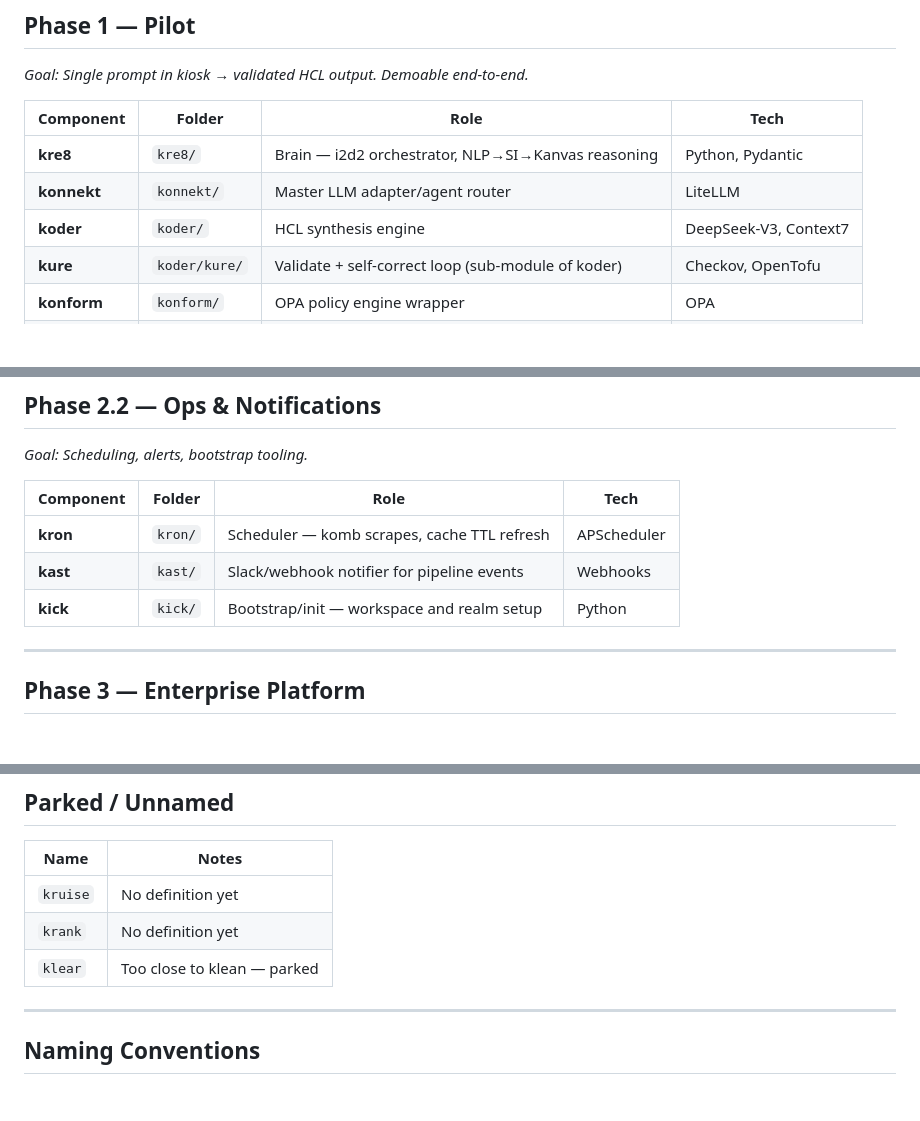
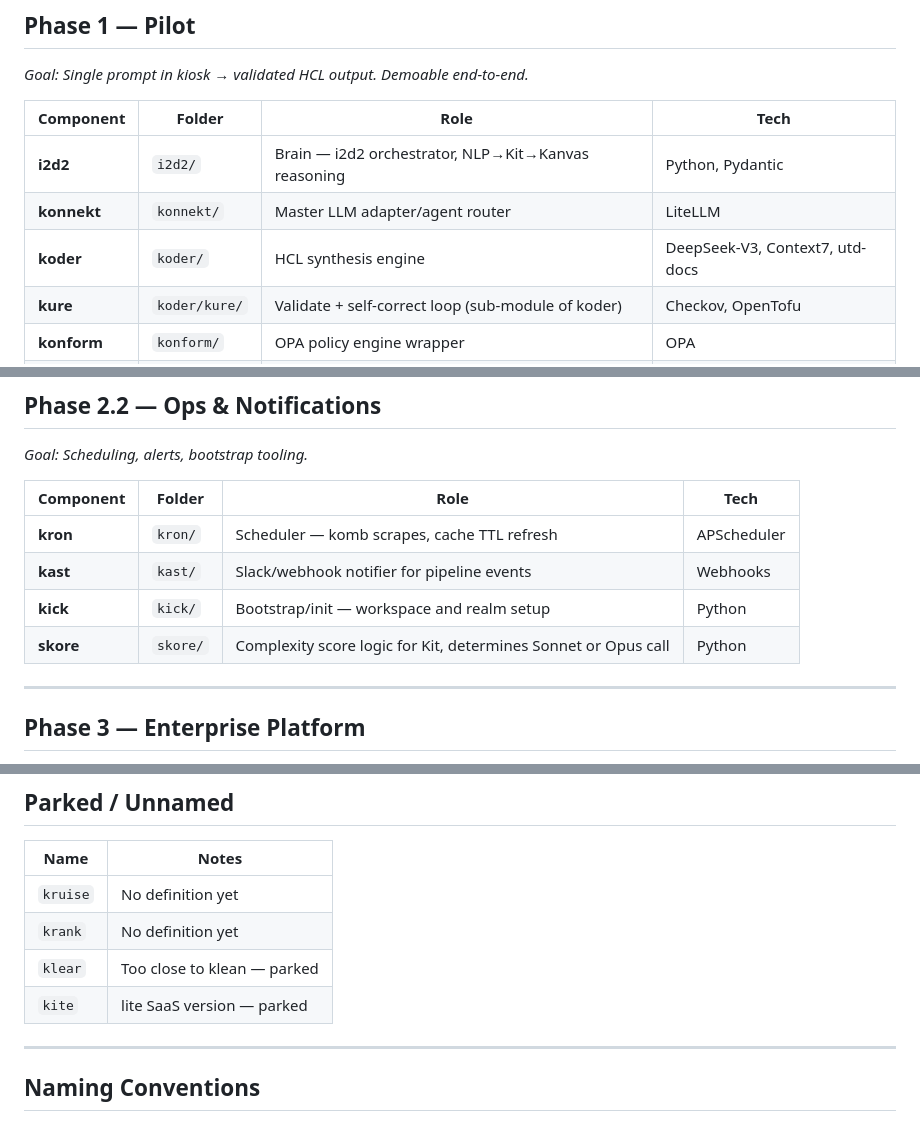
Before and after one commit to klokworkai/kre8, a Markdown page: docs/components.md, 3 parts joined by grey strips. Drawn GitHub-style; blank space fills up the shorter version.

```diff
--- a/docs/components.md
+++ b/docs/components.md
@@ -9,9 +9,9 @@
 
 | Component | Folder | Role | Tech |
 |---|---|---|---|
-| **kre8** | `kre8/` | Brain — i2d2 orchestrator, NLP→SI→Kanvas reasoning | Python, Pydantic |
+| **i2d2** | `i2d2/` | Brain — i2d2 orchestrator, NLP→Kit→Kanvas reasoning | Python, Pydantic |
 | **konnekt** | `konnekt/` | Master LLM adapter/agent router | LiteLLM |
-| **koder** | `koder/` | HCL synthesis engine | DeepSeek-V3, Context7 |
+| **koder** | `koder/` | HCL synthesis engine | DeepSeek-V3, Context7, utd-docs |
 | **kure** | `koder/kure/` | Validate + self-correct loop (sub-module of koder) | Checkov, OpenTofu |
 | **konform** | `konform/` | OPA policy engine wrapper | OPA |
 | **kodex** | `kodex/` | Rego policy definitions (LADE model) | OPA Rego |
@@ -58,6 +58,7 @@
 | **kron** | `kron/` | Scheduler — komb scrapes, cache TTL refresh | APScheduler |
 | **kast** | `kast/` | Slack/webhook notifier for pipeline events | Webhooks |
 | **kick** | `kick/` | Bootstrap/init — workspace and realm setup | Python |
+| **skore** | `skore/` | Complexity score logic for Kit, determines Sonnet or Opus call | Python |
 
 ---
 
@@ -85,6 +86,7 @@
 | `kruise` | No definition yet |
 | `krank` | No definition yet |
 | `klear` | Too close to klean — parked |
+| `kite` | lite SaaS version — parked |
 
 ---
 
```
